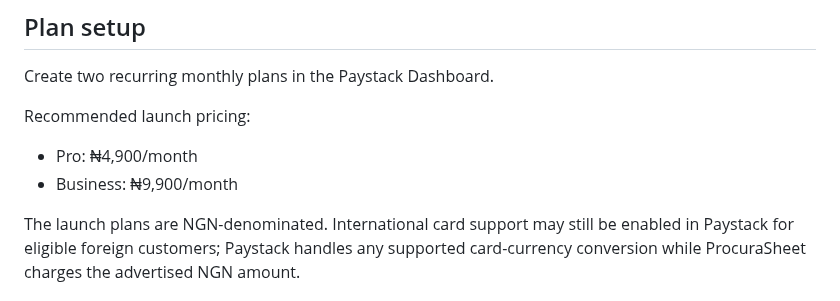
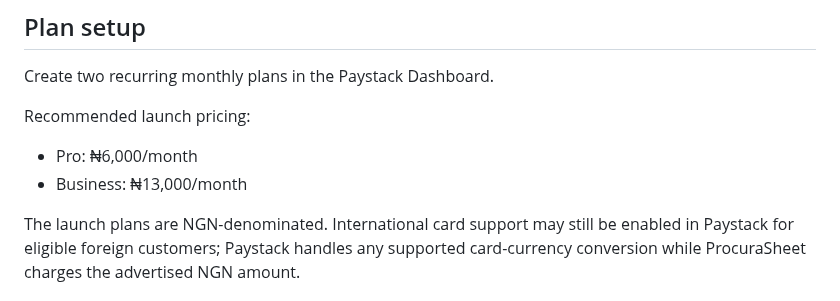
Before and after one commit to eghosa001/EXTENSIONS, a Markdown page: 01-procurasheet/docs/billing-deployment.md, the part around the change. GitHub-like rendering.

Commit message:
docs(procurasheet): match Paystack billing amounts

```diff
--- a/01-procurasheet/docs/billing-deployment.md
+++ b/01-procurasheet/docs/billing-deployment.md
@@ -20,8 +20,8 @@ ProcuraSheet is operated from Nigeria. Paystack supports Nigerian businesses, re
 Create two recurring monthly plans in the Paystack Dashboard.
 
 Recommended launch pricing:
-- Pro: ₦4,900/month
-- Business: ₦9,900/month
+- Pro: ₦6,000/month
+- Business: ₦13,000/month
 
 The launch plans are NGN-denominated. International card support may still be enabled in Paystack for eligible foreign customers; Paystack handles any supported card-currency conversion while ProcuraSheet charges the advertised NGN amount.
 
```
